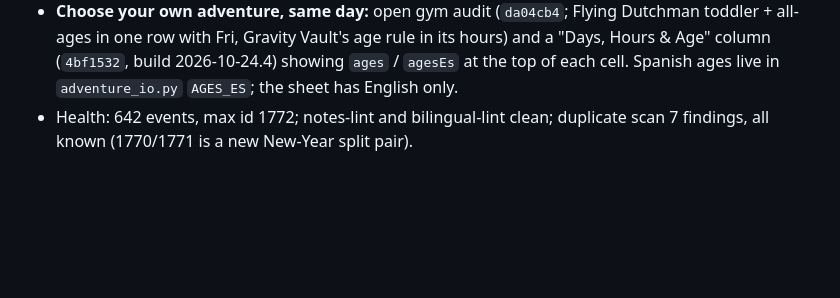
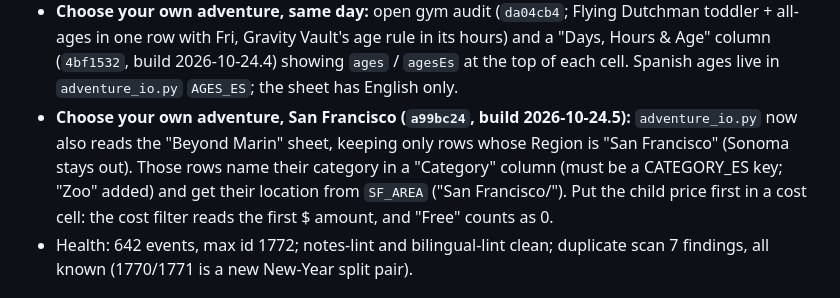
Before and after one commit to outandaboutmarin/out-and-about-marin, a Markdown page: CLAUDE.md, the part around the change. GitHub-like rendering; blank space fills up the shorter version.

Commit message:
CLAUDE.md: note the San Francisco places in adventure_io.py
Co-Authored-By: Claude Opus 5.5 <noreply@anthropic.com>

```diff
--- a/CLAUDE.md
+++ b/CLAUDE.md
@@ -1075,6 +1075,7 @@ The live to-do list is `open_items.md` / the dashboard (https://claude.ai/artifa
   captions) must use Decimal ROUND_HALF_UP to match the table.
 - **Choose your own adventure Phase 1A** (`452d48b`, build 2026-10-24.3): Cost column (sorts and filters on the lowest dollar amount in the cost text, bands in `ADV_COST_BANDS`), the table scrolls sideways inside `.adv-scroll` with a sticky Place column, and `adventure_io.py` writes every location group as `Marin/<group>` so Phase 2 can add `Sonoma/...`.
 - **Choose your own adventure, same day:** open gym audit (`da04cb4`; Flying Dutchman toddler + all-ages in one row with Fri, Gravity Vault's age rule in its hours) and a "Days, Hours & Age" column (`4bf1532`, build 2026-10-24.4) showing `ages` / `agesEs` at the top of each cell. Spanish ages live in `adventure_io.py` `AGES_ES`; the sheet has English only.
+- **Choose your own adventure, San Francisco (`a99bc24`, build 2026-10-24.5):** `adventure_io.py` now also reads the "Beyond Marin" sheet, keeping only rows whose Region is "San Francisco" (Sonoma stays out). Those rows name their category in a "Category" column (must be a CATEGORY_ES key; "Zoo" added) and get their location from `SF_AREA` ("San Francisco/<area>"). Put the child price first in a cost cell: the cost filter reads the first $ amount, and "Free" counts as 0.
 - Health: 642 events, max id 1772; notes-lint and bilingual-lint clean; duplicate scan 7 findings, all known (1770/1771 is
   a new New-Year split pair).
 
```
